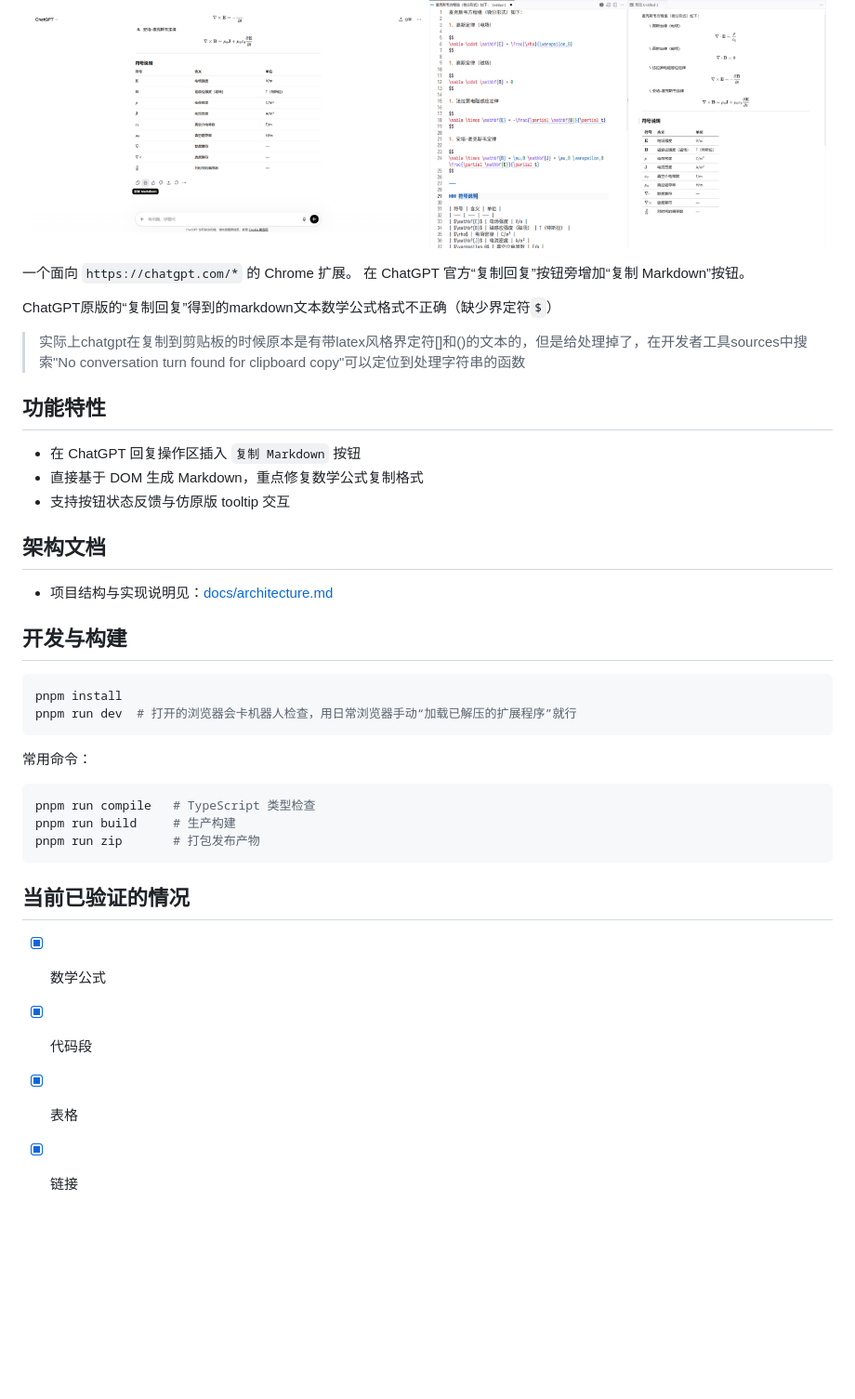
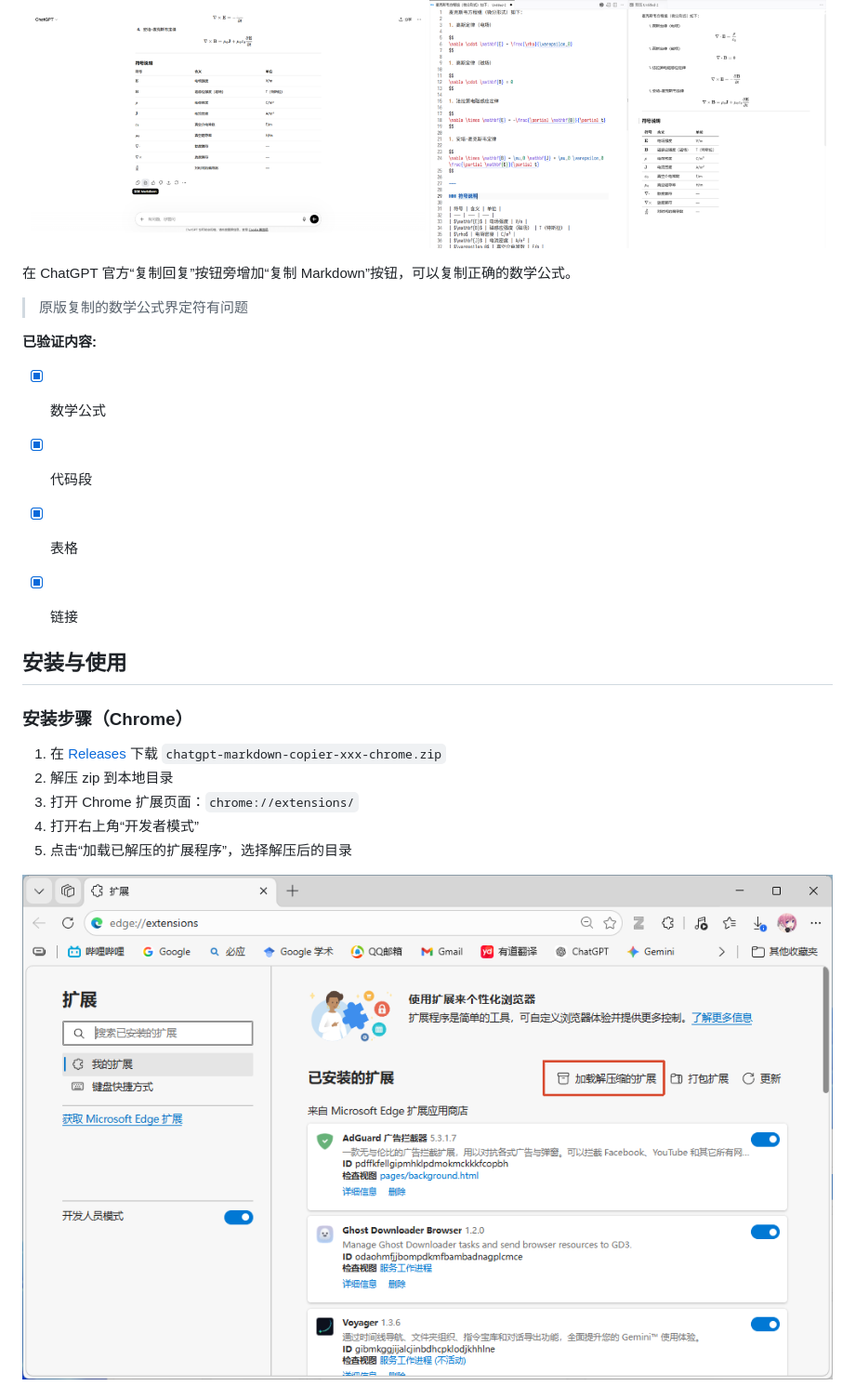
Before and after one commit to Huffer342-WSH/ChatGPT-Markdown-Copier, a Markdown page: README.md, the part around one of its changes. Shown at 93% size. Drawn GitHub-style; pictures changed too: docs/assets/chrome-load-unpacked.png (added); blank space fills up the shorter version.

Commit message:
docs(README): 更新文档内容并完善安装使用说明
Signed-off-by: Huffer342-WSH <718007138@qq.com>

````diff
--- a/README.md
+++ b/README.md
@@ -5,41 +5,27 @@
   <img src="./docs/assets/markdown-result.png" alt="复制结果示例" width="49%" />
 </p>
 
-一个面向 `https://chatgpt.com/*` 的 Chrome 扩展。
-在 ChatGPT 官方“复制回复”按钮旁增加“复制 Markdown”按钮。
+在 ChatGPT 官方“复制回复”按钮旁增加“复制 Markdown”按钮，可以复制正确的数学公式。
+> 原版复制的数学公式界定符有问题
 
-ChatGPT原版的“复制回复”得到的markdown文本数学公式格式不正确（缺少界定符`$`）
-> 实际上chatgpt在复制到剪贴板的时候原本是有带latex风格界定符\[\]和\(\)的文本的，但是给处理掉了，在开发者工具sources中搜索"No conversation turn found for clipboard copy"可以定位到处理字符串的函数
-
-
-## 功能特性
-
-- 在 ChatGPT 回复操作区插入 `复制 Markdown` 按钮
-- 直接基于 DOM 生成 Markdown，重点修复数学公式复制格式
-- 支持按钮状态反馈与仿原版 tooltip 交互
-
-## 架构文档
-
-- 项目结构与实现说明见：[docs/architecture.md](./docs/architecture.md)
-
-## 开发与构建
-
-```bash
-pnpm install
-pnpm run dev  # 打开的浏览器会卡机器人检查，用日常浏览器手动“加载已解压的扩展程序”就行
-```
-
-常用命令：
-
-```bash
-pnpm run compile   # TypeScript 类型检查
-pnpm run build     # 生产构建
-pnpm run zip       # 打包发布产物
-```
-
-## 当前已验证的情况
+**已验证内容:**
 
 - [x] 数学公式
 - [x] 代码段
 - [x] 表格
 - [x] 链接
+
+
+## 安装与使用
+
+
+### 安装步骤（Chrome）
+
+1. 在 [Releases](https://github.com/Huffer342-WSH/ChatGPT-Markdown-Copier/releases) 下载 `chatgpt-markdown-copier-xxx-chrome.zip`
+2. 解压 zip 到本地目录
+3. 打开 Chrome 扩展页面：`chrome://extensions/`
+4. 打开右上角“开发者模式”
+5. 点击“加载已解压的扩展程序”，选择解压后的目录
+
+![Chrome 加载已解压扩展](./docs/assets/chrome-load-unpacked.png)
+
````
Also changed, not shown: other parts of README.md (+36 -0 lines), docs/assets/usage.png (added).
